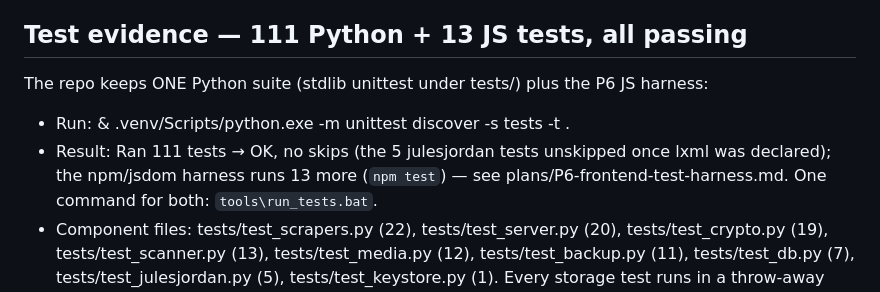
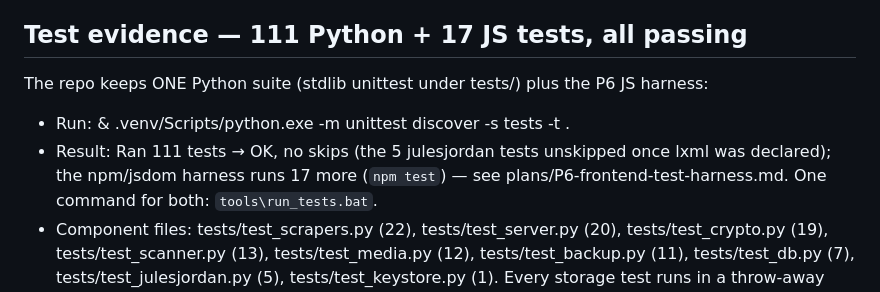
Before and after one commit to UmbraManger/Umbra, a Markdown page: backend/PATCHES.md, the part around the change. Drawn GitHub-style.

Commit message:
docs: refresh JS test count (17)

```diff
--- a/backend/PATCHES.md
+++ b/backend/PATCHES.md
@@ -150,13 +150,13 @@ Unchanged: backend/keystore.py logic (annotation only).
   for pywebview, dev extra for ruff; notes that cryptography>=42 is needed
   for Argon2id (older builds fall back to PBKDF2).
 
-## Test evidence — 111 Python + 13 JS tests, all passing
+## Test evidence — 111 Python + 17 JS tests, all passing
 
 The repo keeps ONE Python suite (stdlib unittest under tests/) plus the P6 JS harness:
 
 - Run: & .venv/Scripts/python.exe -m unittest discover -s tests -t .
 - Result: Ran 111 tests → OK, no skips (the 5 julesjordan tests unskipped once
-  lxml was declared); the npm/jsdom harness runs 13 more (`npm test`) — see
+  lxml was declared); the npm/jsdom harness runs 17 more (`npm test`) — see
   plans/P6-frontend-test-harness.md. One command for both: `tools\run_tests.bat`.
 - Component files: tests/test_scrapers.py (22), tests/test_server.py (20),
   tests/test_crypto.py (19), tests/test_scanner.py (13), tests/test_media.py (12),
```
Also changed, not shown: plans/P6-frontend-test-harness.md (+1 -1 lines), plans/README.md (+1 -1 lines).
